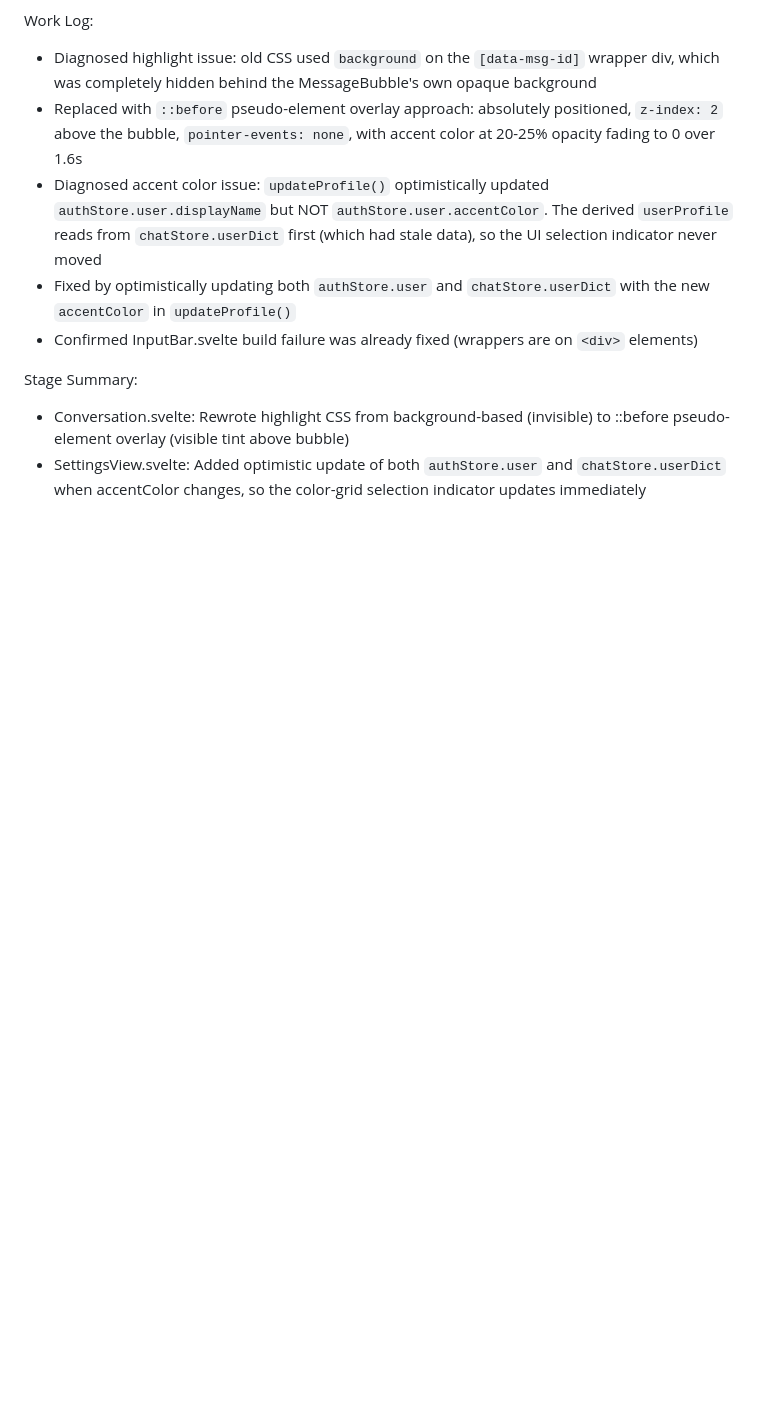
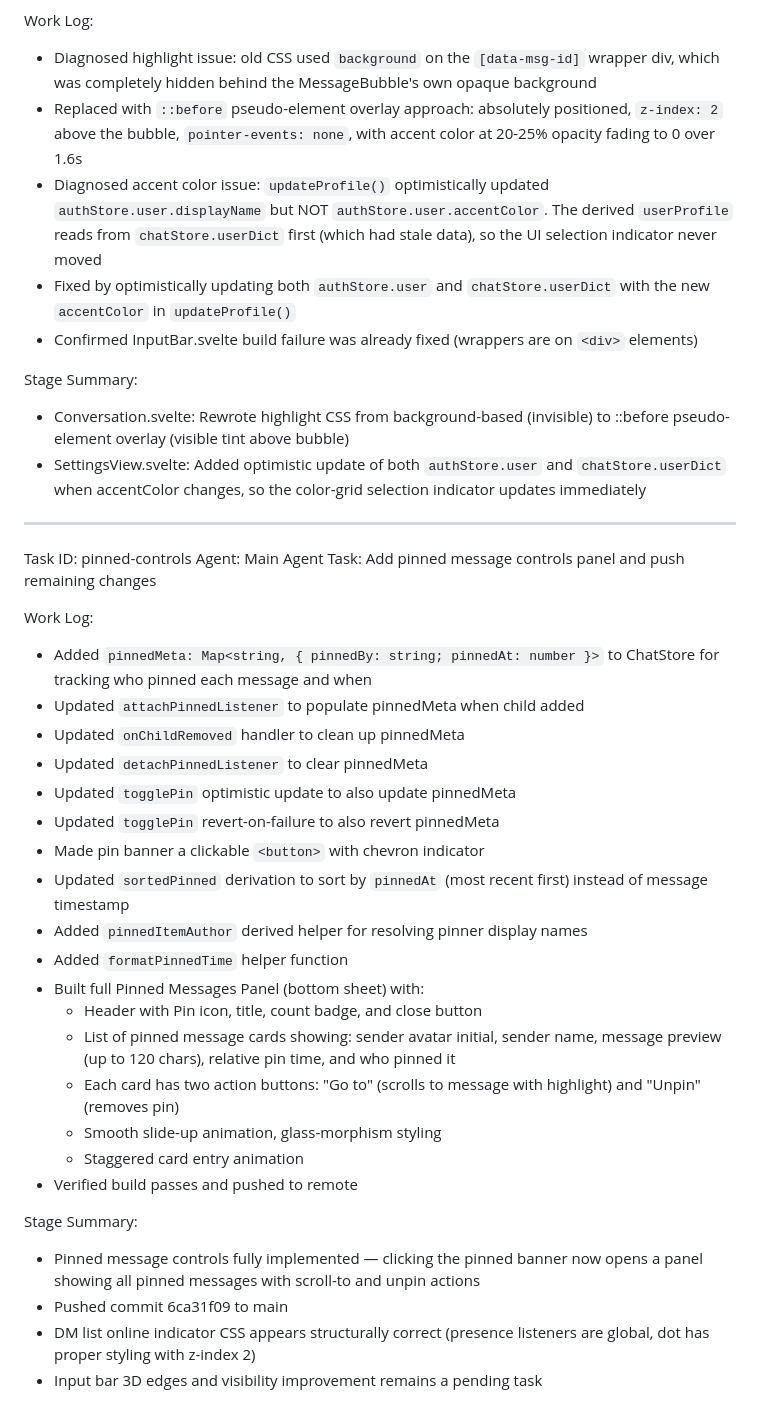
Before and after one commit to Muntazir2009/zai-realtime-chat-widget, a Markdown page: worklog.md, the part around the change. Rendered like a GitHub page; blank space fills up the shorter version.

Commit message:
7b71c0a7-59e8-41ed-9020-5f7811f7c903

```diff
--- a/worklog.md
+++ b/worklog.md
@@ -771,3 +771,33 @@ Work Log:
 Stage Summary:
 - Conversation.svelte: Rewrote highlight CSS from background-based (invisible) to ::before pseudo-element overlay (visible tint above bubble)
 - SettingsView.svelte: Added optimistic update of both `authStore.user` and `chatStore.userDict` when accentColor changes, so the color-grid selection indicator updates immediately
+
+---
+Task ID: pinned-controls
+Agent: Main Agent
+Task: Add pinned message controls panel and push remaining changes
+
+Work Log:
+- Added `pinnedMeta: Map<string, { pinnedBy: string; pinnedAt: number }>` to ChatStore for tracking who pinned each message and when
+- Updated `attachPinnedListener` to populate pinnedMeta when child added
+- Updated `onChildRemoved` handler to clean up pinnedMeta
+- Updated `detachPinnedListener` to clear pinnedMeta
+- Updated `togglePin` optimistic update to also update pinnedMeta
+- Updated `togglePin` revert-on-failure to also revert pinnedMeta
+- Made pin banner a clickable `<button>` with chevron indicator
+- Updated `sortedPinned` derivation to sort by `pinnedAt` (most recent first) instead of message timestamp
+- Added `pinnedItemAuthor` derived helper for resolving pinner display names
+- Added `formatPinnedTime` helper function
+- Built full Pinned Messages Panel (bottom sheet) with:
+  - Header with Pin icon, title, count badge, and close button
+  - List of pinned message cards showing: sender avatar initial, sender name, message preview (up to 120 chars), relative pin time, and who pinned it
+  - Each card has two action buttons: "Go to" (scrolls to message with highlight) and "Unpin" (removes pin)
+  - Smooth slide-up animation, glass-morphism styling
+  - Staggered card entry animation
+- Verified build passes and pushed to remote
+
+Stage Summary:
+- Pinned message controls fully implemented — clicking the pinned banner now opens a panel showing all pinned messages with scroll-to and unpin actions
+- Pushed commit 6ca31f09 to main
+- DM list online indicator CSS appears structurally correct (presence listeners are global, dot has proper styling with z-index 2)
+- Input bar 3D edges and visibility improvement remains a pending task
```
